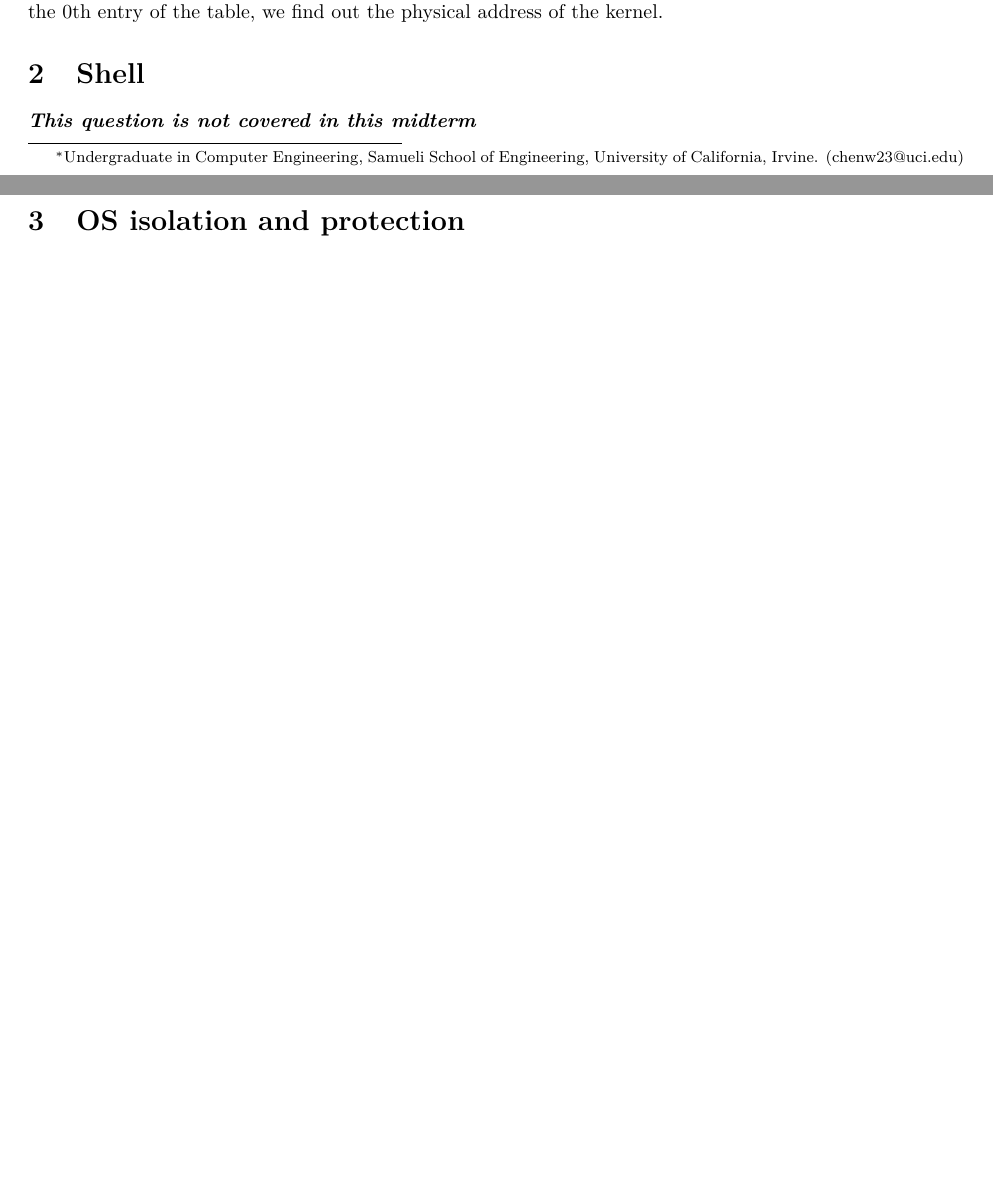
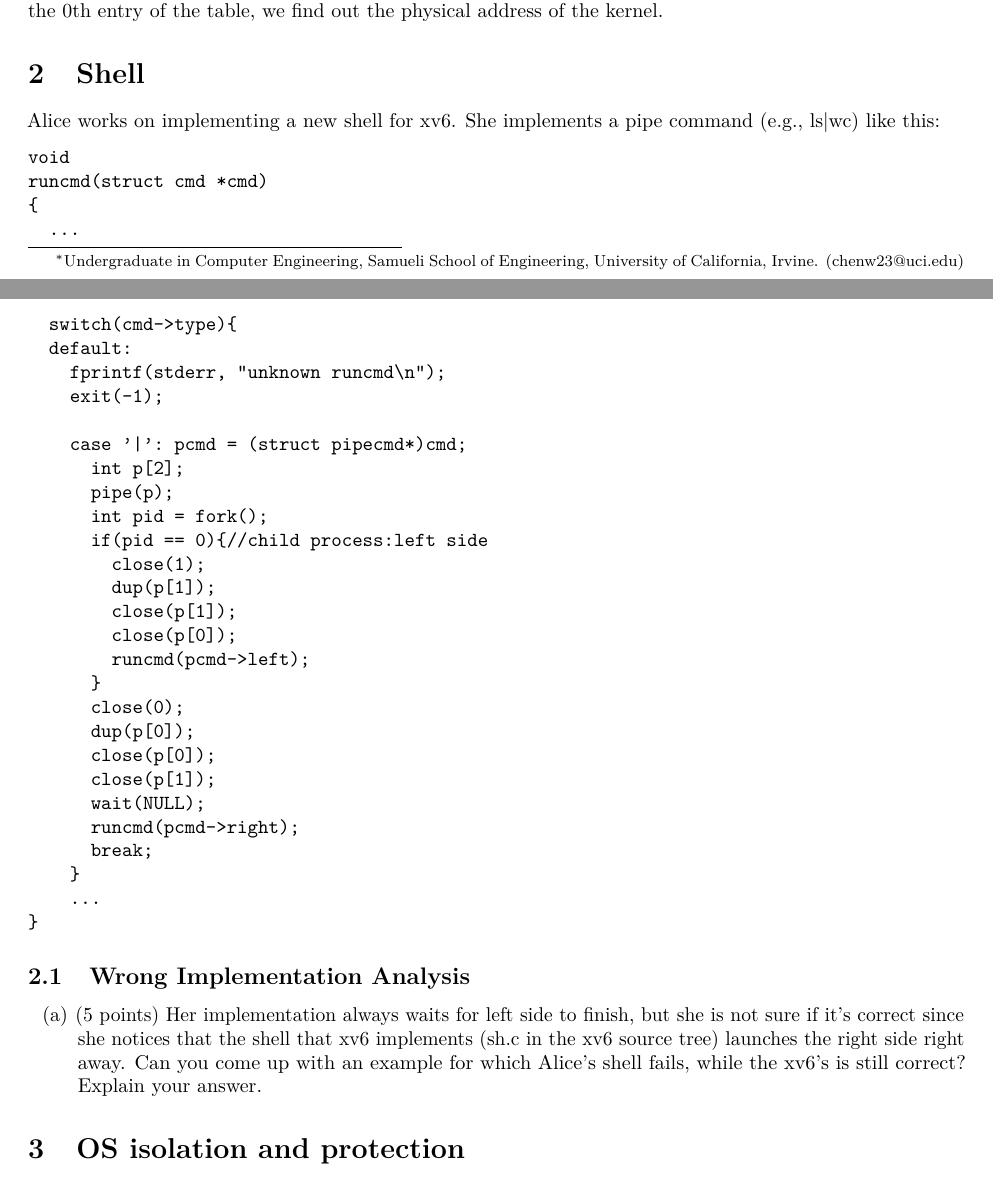
Before and after one commit to chenw23/OperatingSystemCourseMidTermExams, a LaTeX document (Fall 2017/Fall2017MidSolution.tex): two parts of pages 1 and 2 of 2 before the commit and two parts of pages 1 and 2 of 3 after it, joined at a grey line, cut so that both start at the same text, the shorter picture padded with empty space. Compiled offline with pdfLaTeX.

Commit message:
Add Fall 2017 missing questions

```diff
--- a/Fall 2017/Fall2017MidSolution.tex
+++ b/Fall 2017/Fall2017MidSolution.tex
@@ -132,7 +132,56 @@ kernel.
 \hypertarget{shell}{%
 \section{Shell}\label{shell}}
 
-\textbf{\emph{This question is not covered in this midterm}}
+Alice works on implementing a new shell for xv6. She implements a pipe
+command (e.g., ls\textbar{}wc) like this:
+
+\begin{verbatim}
+void
+runcmd(struct cmd *cmd)
+{
+  ...
+  switch(cmd->type){
+  default:
+    fprintf(stderr, "unknown runcmd\n");
+    exit(-1);
+
+    case ’|’: pcmd = (struct pipecmd*)cmd;
+      int p[2];
+      pipe(p);
+      int pid = fork();
+      if(pid == 0){//child process:left side
+        close(1);
+        dup(p[1]);
+        close(p[1]);
+        close(p[0]);
+        runcmd(pcmd->left);
+      }
+      close(0);
+      dup(p[0]);
+      close(p[0]);
+      close(p[1]);
+      wait(NULL);
+      runcmd(pcmd->right);
+      break;
+    }
+    ...
+}
+\end{verbatim}
+
+\hypertarget{wrong-implementation-analysis}{%
+\subsection{Wrong Implementation
+Analysis}\label{wrong-implementation-analysis}}
+
+\begin{enumerate}
+\def\labelenumi{(\alph{enumi})}
+\tightlist
+\item
+  (5 points) Her implementation always waits for left side to finish,
+  but she is not sure if it's correct since she notices that the shell
+  that xv6 implements (sh.c in the xv6 source tree) launches the right
+  side right away. Can you come up with an example for which Alice's
+  shell fails, while the xv6's is still correct? Explain your answer.
+\end{enumerate}
 
 \hypertarget{os-isolation-and-protection}{%
 \section{OS isolation and
```
Also changed, not shown: Fall 2017/Fall2017MidSolution.pdf, 1 other file.
